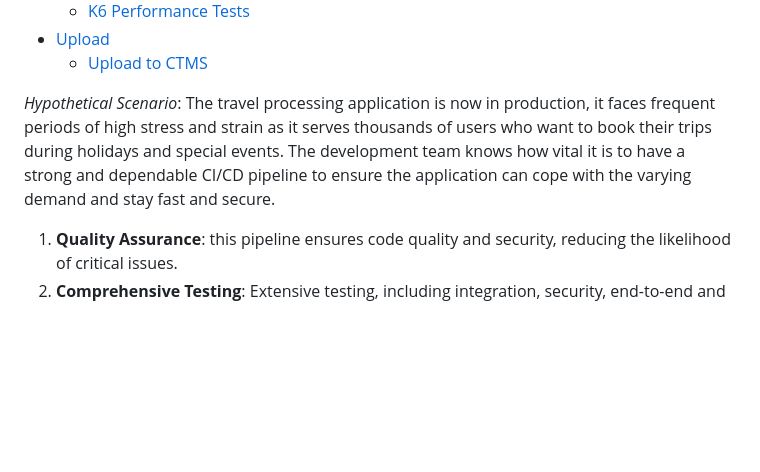
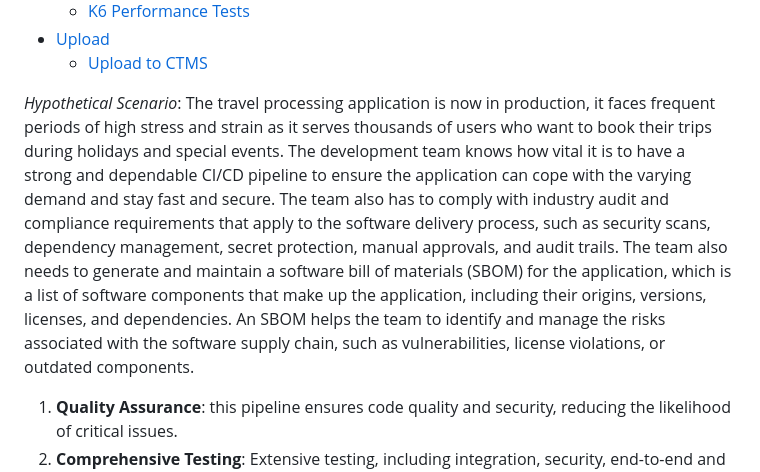
Before and after one commit to jasper07/cap-sflight-devops, a Markdown page: README-advanced-pipeline.md, the part around the change. GitHub-like rendering; blank space fills up the shorter version.

Commit message:
[UPDATE] Doco

```diff
--- a/README-advanced-pipeline.md
+++ b/README-advanced-pipeline.md
@@ -16,7 +16,7 @@
    - [Upload to CTMS](#upload-to-ctms)
 
 *Hypothetical Scenario*:
-The travel processing application is now in production, it faces frequent periods of high stress and strain as it serves thousands of users who want to book their trips during holidays and special events. The development team knows how vital it is to have a strong and dependable CI/CD pipeline to ensure the application can cope with the varying demand and stay fast and secure.
+The travel processing application is now in production, it faces frequent periods of high stress and strain as it serves thousands of users who want to book their trips during holidays and special events. The development team knows how vital it is to have a strong and dependable CI/CD pipeline to ensure the application can cope with the varying demand and stay fast and secure. The team also has to comply with industry audit and compliance requirements that apply to the software delivery process, such as security scans, dependency management, secret protection, manual approvals, and audit trails. The team also needs to generate and maintain a software bill of materials (SBOM) for the application, which is a list of software components that make up the application, including their origins, versions, licenses, and dependencies. An SBOM helps the team to identify and manage the risks associated with the software supply chain, such as vulnerabilities, license violations, or outdated components.
 
 1. **Quality Assurance**: this pipeline ensures code quality and security, reducing the likelihood of critical issues.
 2. **Comprehensive Testing**: Extensive testing, including integration, security, end-to-end and performance checks, guarantees a robust application.
```
